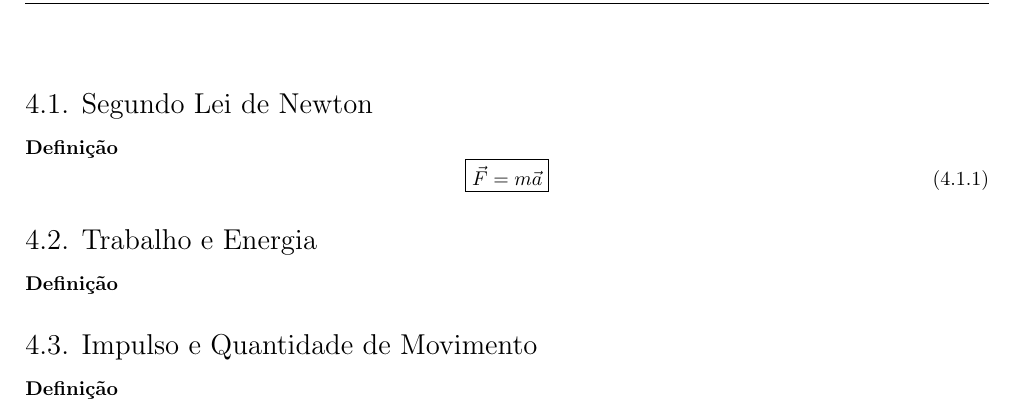
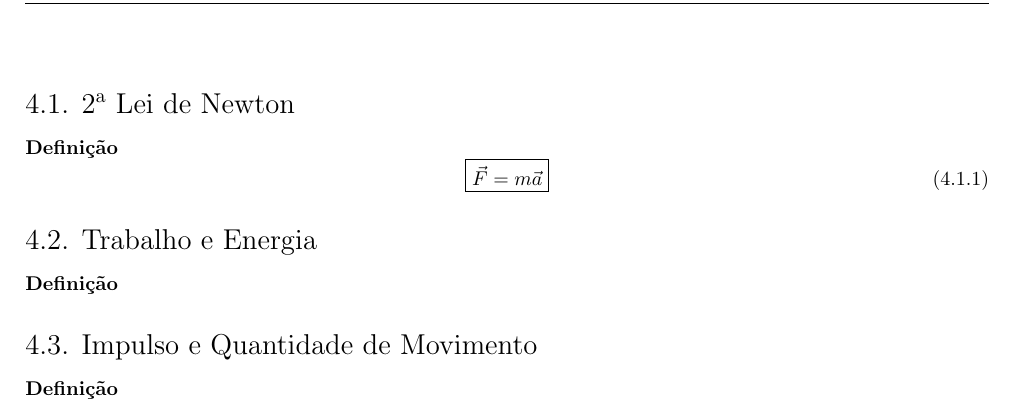
Before and after one commit to tr0fin0/classes_unicamp, a LaTeX document (em404/em404.tex): part of page 7 of 7, cut at the place of the change. Compiled offline with pdfLaTeX.

Commit message:
🚧 Edit subsection name

```diff
--- a/em404/em404.tex
+++ b/em404/em404.tex
@@ -350,7 +350,7 @@
 \newpage
 
     \section{Cinética}
-        \subsection{Segundo Lei de Newton}
+        \subsection{2\textsuperscript{a} Lei de Newton}
             \paragraph{Definição}
                 \begin{equation}
                     \boxed{
```
